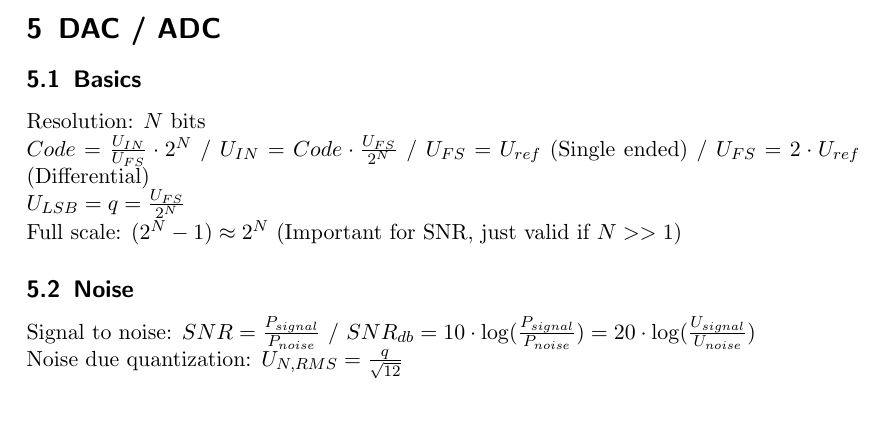
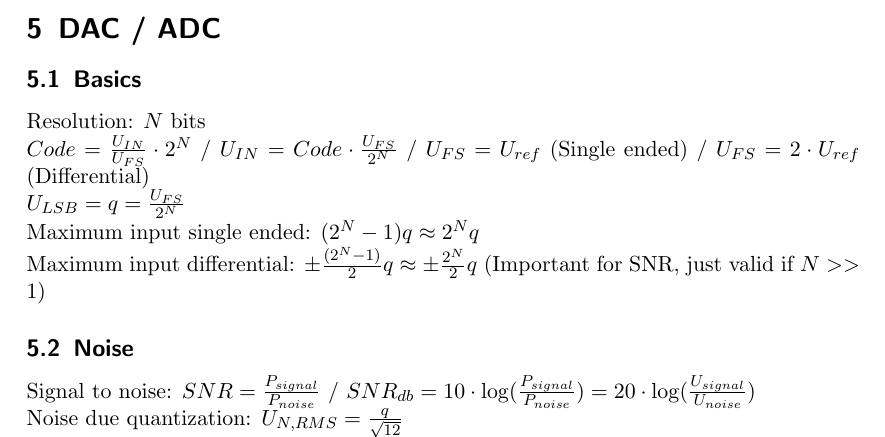
Before and after one commit to HSR-Stud/AdvElDes, a LaTeX document (AdvElDes.tex, which reads sections/DacAdc.tex): part of page 70 of 74, cut so that both start at the same text, the shorter picture padded with empty space. Compiled offline with pdfLaTeX; a LaTeX package or settings file that is missing is left out.

Commit message:
Maximum input and SNR better described

```diff
--- a/sections/DacAdc.tex
+++ b/sections/DacAdc.tex
@@ -4,12 +4,13 @@
 Resolution: $N$ bits \\
 $Code = \frac{U_{IN}}{U_{FS}} \cdot 2^N$ / $U_{IN} = Code \cdot \frac{U_{FS}}{2^N}$ / $U_{FS} = U_{ref}$ (Single ended) / $U_{FS} = 2 \cdot U_{ref}$ (Differential)\\
 $U_{LSB} = q = \frac{U_{FS}}{2^N}$\\
-Full scale: $(2^N-1) \approx 2^N$ (Important for SNR, just valid if $N>>1$)
+Maximum input single ended: $(2^N-1) q \approx 2^N q$\\
+Maximum input differential: $\pm \frac{(2^N-1)}{2} q \approx \pm\frac{2^N}{2} q$ (Important for SNR, just valid if $N>>1$)
 
 \subsection{Noise}
 Signal to noise: $SNR = \frac{P_{signal}}{P_{noise}}$ / $SNR_{db} = 10 \cdot \log(\frac{P_{signal}}{P_{noise}}) = 20 \cdot \log(\frac{U_{signal}}{U_{noise}})$\\
 Noise due quantization: $U_{N,RMS} = \frac{q}{\sqrt{12}}$ \\
-Full scale sine signal: $U_{S,RMS} = \frac{(2^N-1) q}{2\sqrt{2}} \approx \frac{2^N q}{2 \sqrt{2}}$ \\
+Full scale sine signal: $U_{S,RMS} = \frac{(2^N-1)}{2} q \frac{1}{\sqrt{2}} \approx \frac{2^N q}{2 \sqrt{2}}$ \\
 Signal to noise due quantization assuming full scale sine input: $SNR \approx \frac{3}{2} 2^{2N}$ / $SNR_{db} \approx 1.76 + N \cdot 6.02$\\
 Distortion (Based on Fourier series): In: $A_1 \sin(\omega t)$ Out: $A_1 \sin(\omega t) + A_2 \sin(2 \omega t) + \hdots$ $\rightarrow$ $\text{THD} = \sqrt{\frac{A_1^2}{A_2^2 + A_3^2 + \hdots}}$\\
 Singnal to noise and distortion: $SINAD_{db} = 10 \cdot \log\left(\frac{A_1^2}{P_{noise} + A_2^2 + A_3^2 + \hdots}\right)$\\
```
